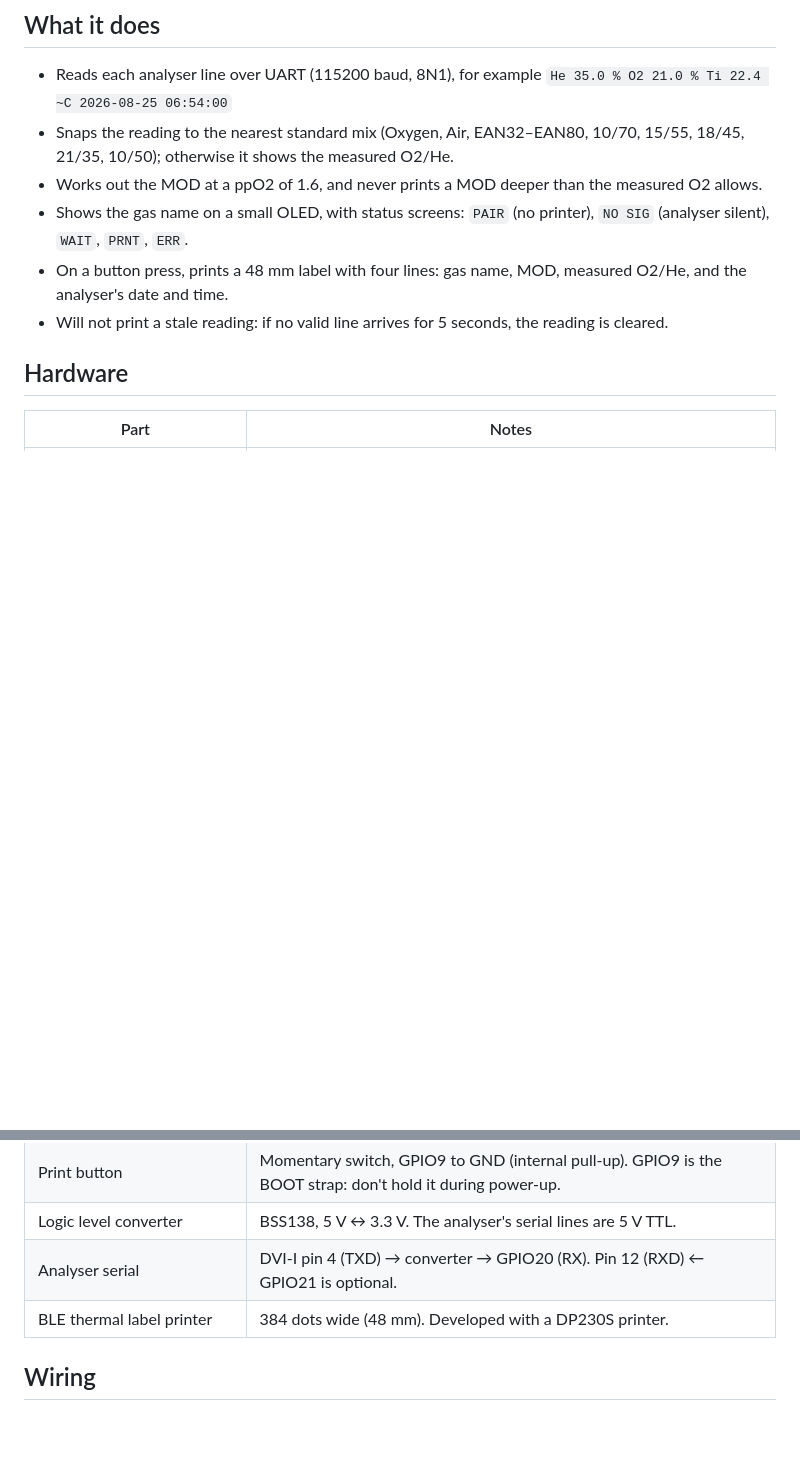
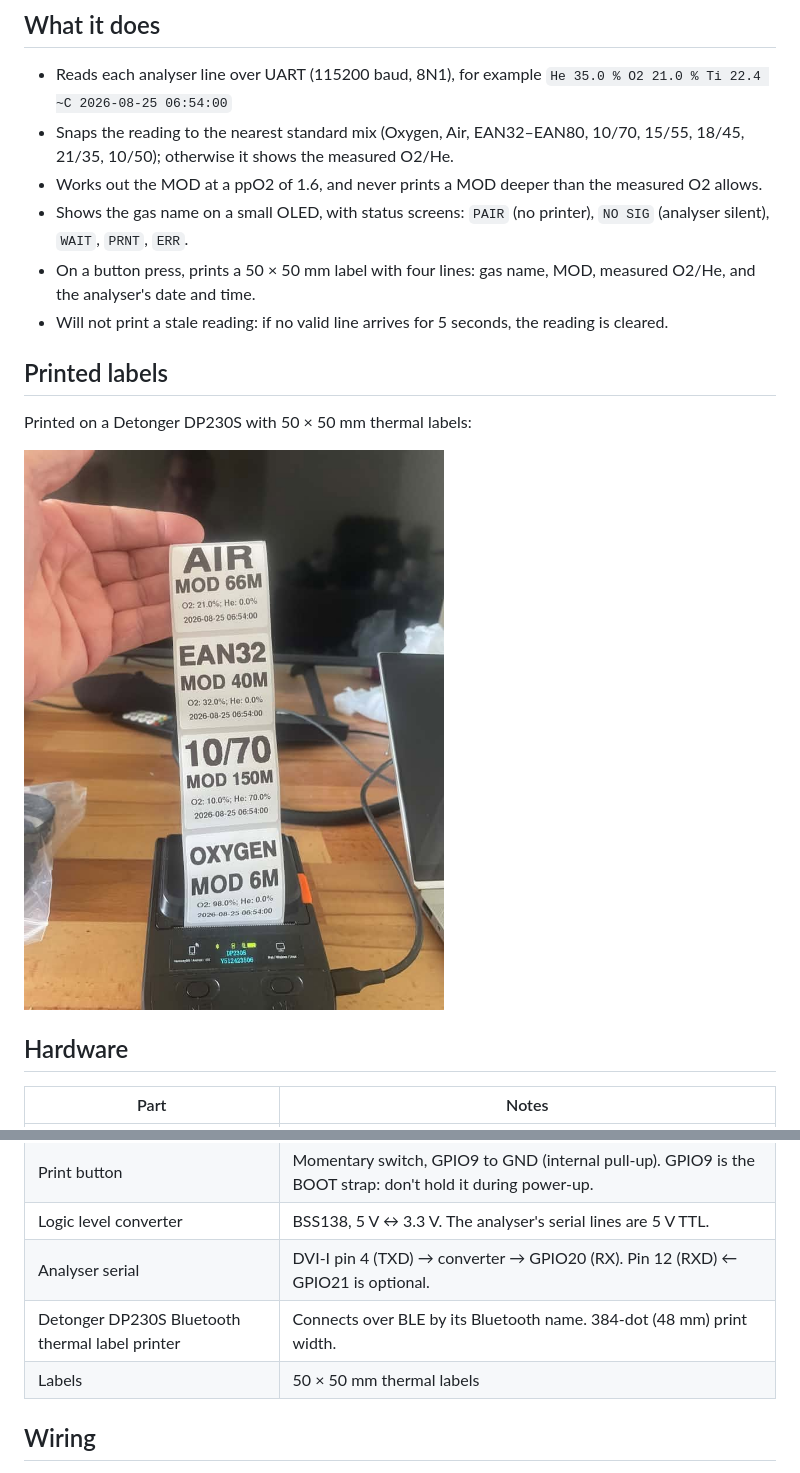
Before and after one commit to DeepFocusAU/Gas-Label-Printer-for-DiveSoft-HE-O2-Analyser, a Markdown page: README.md, 2 parts joined by grey strips. Rendered like a GitHub page; pictures changed too: docs/images/printed-labels.jpg (added); blank space fills up the shorter version.

Commit message:
Add photo of printed labels; name Detonger DP230S printer and 50x50 mm labels
Co-Authored-By: Claude Opus 5.5 <noreply@anthropic.com>

```diff
--- a/README.md
+++ b/README.md
@@ -11,8 +11,14 @@ Project page: https://deepfocusau.github.io/Gas-Label-Printer-for-DiveSoft-HE-O2
 - Snaps the reading to the nearest standard mix (Oxygen, Air, EAN32–EAN80, 10/70, 15/55, 18/45, 21/35, 10/50); otherwise it shows the measured O2/He.
 - Works out the MOD at a ppO2 of 1.6, and never prints a MOD deeper than the measured O2 allows.
 - Shows the gas name on a small OLED, with status screens: `PAIR` (no printer), `NO SIG` (analyser silent), `WAIT`, `PRNT`, `ERR`.
-- On a button press, prints a 48 mm label with four lines: gas name, MOD, measured O2/He, and the analyser's date and time.
+- On a button press, prints a 50 × 50 mm label with four lines: gas name, MOD, measured O2/He, and the analyser's date and time.
 - Will not print a stale reading: if no valid line arrives for 5 seconds, the reading is cleared.
+
+## Printed labels
+
+Printed on a Detonger DP230S with 50 × 50 mm thermal labels:
+
+<img src="docs/images/printed-labels.jpg" alt="Four printed gas labels: AIR, EAN32, 10/70 and OXYGEN" width="420">
 
 ## Hardware
 
@@ -22,7 +28,8 @@ Project page: https://deepfocusau.github.io/Gas-Label-Printer-for-DiveSoft-HE-O2
 | Print button | Momentary switch, GPIO9 to GND (internal pull-up). GPIO9 is the BOOT strap: don't hold it during power-up. |
 | Logic level converter | BSS138, 5 V ↔ 3.3 V. The analyser's serial lines are 5 V TTL. |
 | Analyser serial | DVI-I pin 4 (TXD) → converter → GPIO20 (RX). Pin 12 (RXD) ← GPIO21 is optional. |
-| BLE thermal label printer | 384 dots wide (48 mm). Developed with a DP230S printer. |
+| Detonger DP230S Bluetooth thermal label printer | Connects over BLE by its Bluetooth name. 384-dot (48 mm) print width. |
+| Labels | 50 × 50 mm thermal labels |
 
 ## Wiring
 
```
Also changed, not shown: 1 other file.
